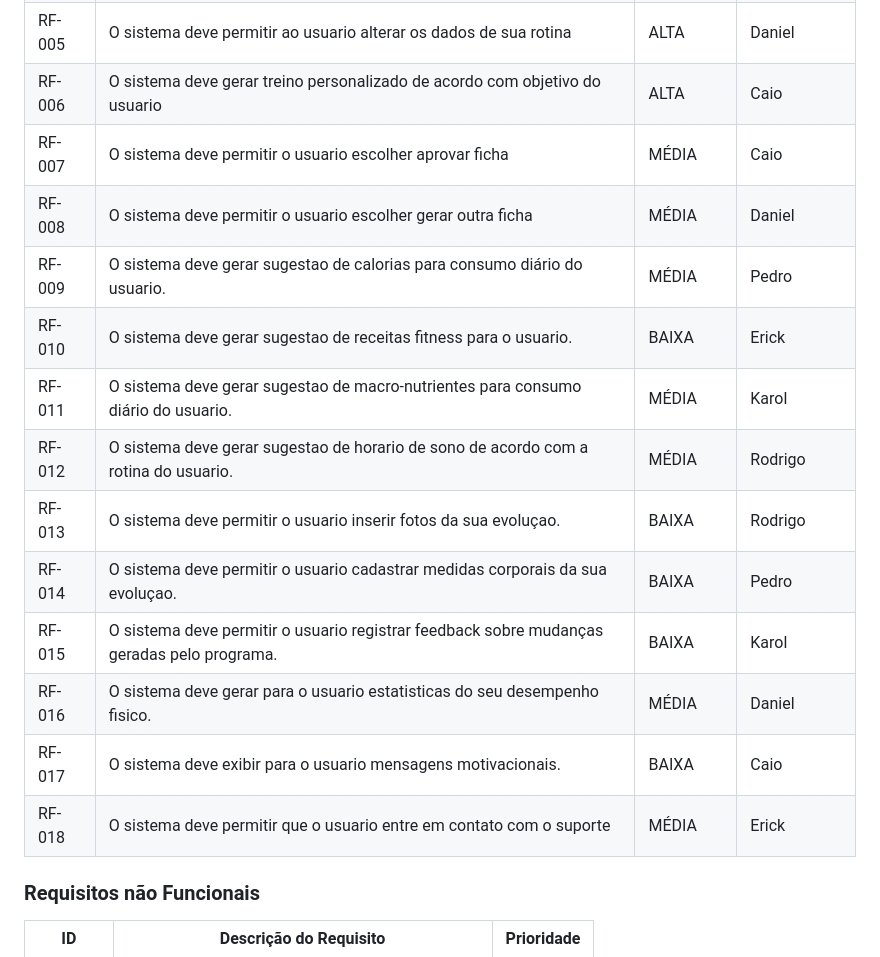
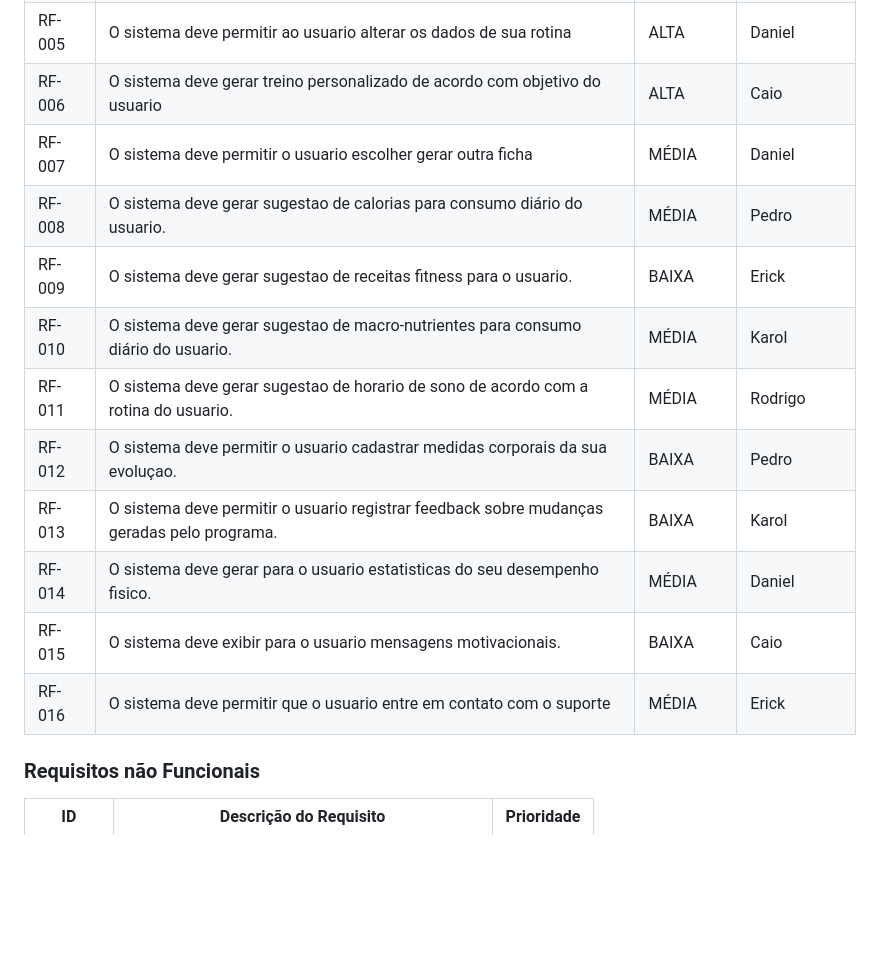
Before and after one commit to ICEI-PUC-Minas-PCO-SI/pco-ads-2023-2-p1-tiaw-t2-lifemachine, a Markdown page: docs/especification.md, the part around the change. Rendered like a GitHub page; blank space fills up the shorter version.

Commit message:
Update especification.md
Alteraçao requisitos

```diff
--- a/docs/especification.md
+++ b/docs/especification.md
@@ -60,18 +60,16 @@ As tabelas que se seguem apresentam os requisitos funcionais e não funcionais q
 |RF-004| O sistema deve permitir a inserção dos dados da rotina do usuário  | ALTA | Rodrigo |
 |RF-005| O sistema deve permitir ao usuario alterar os dados de sua rotina  | ALTA | Daniel |
 |RF-006| O sistema deve gerar treino personalizado de acordo com objetivo do usuario | ALTA | Caio |
-|RF-007| O sistema deve permitir o usuario escolher aprovar ficha   | MÉDIA | Caio |
-|RF-008| O sistema deve permitir o usuario escolher gerar outra ficha | MÉDIA | Daniel |
-|RF-009| O sistema deve gerar sugestao de calorias para consumo diário do usuario. | MÉDIA | Pedro |
-|RF-010| O sistema deve gerar sugestao de receitas fitness para o usuario.  | BAIXA | Erick |
-|RF-011| O sistema deve gerar sugestao de macro-nutrientes para consumo diário do usuario.  | MÉDIA | Karol |
-|RF-012| O sistema deve gerar sugestao de horario de sono de acordo com a rotina do usuario.  | MÉDIA | Rodrigo |
-|RF-013| O sistema deve permitir o usuario inserir fotos da sua evoluçao.  | BAIXA | Rodrigo |
-|RF-014| O sistema deve permitir o usuario cadastrar medidas corporais da sua evoluçao.  | BAIXA | Pedro |
-|RF-015| O sistema deve permitir o usuario registrar feedback sobre mudanças geradas pelo programa.  | BAIXA | Karol |
-|RF-016| O sistema deve gerar para o usuario estatisticas do seu desempenho fisico.  | MÉDIA | Daniel |
-|RF-017| O sistema deve exibir para o usuario mensagens motivacionais. | BAIXA | Caio |
-|RF-018| O sistema deve permitir que o usuario entre em contato com o suporte  | MÉDIA | Erick |
+|RF-007| O sistema deve permitir o usuario escolher gerar outra ficha | MÉDIA | Daniel |
+|RF-008| O sistema deve gerar sugestao de calorias para consumo diário do usuario. | MÉDIA | Pedro |
+|RF-009| O sistema deve gerar sugestao de receitas fitness para o usuario.  | BAIXA | Erick |
+|RF-010| O sistema deve gerar sugestao de macro-nutrientes para consumo diário do usuario.  | MÉDIA | Karol |
+|RF-011| O sistema deve gerar sugestao de horario de sono de acordo com a rotina do usuario.  | MÉDIA | Rodrigo |
+|RF-012| O sistema deve permitir o usuario cadastrar medidas corporais da sua evoluçao.  | BAIXA | Pedro |
+|RF-013| O sistema deve permitir o usuario registrar feedback sobre mudanças geradas pelo programa.  | BAIXA | Karol |
+|RF-014| O sistema deve gerar para o usuario estatisticas do seu desempenho fisico.  | MÉDIA | Daniel |
+|RF-015| O sistema deve exibir para o usuario mensagens motivacionais. | BAIXA | Caio |
+|RF-016| O sistema deve permitir que o usuario entre em contato com o suporte  | MÉDIA | Erick |
 
 ### Requisitos não Funcionais
 
```
